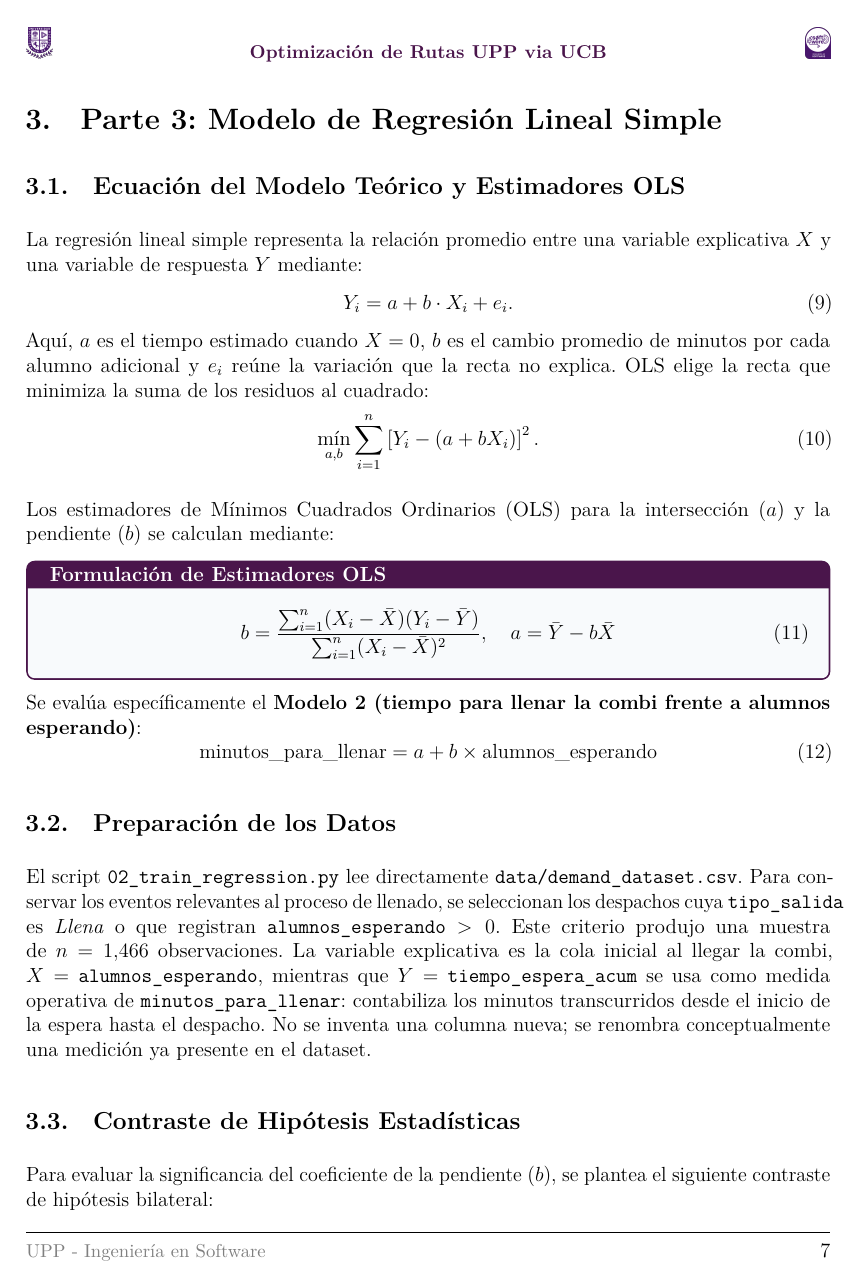
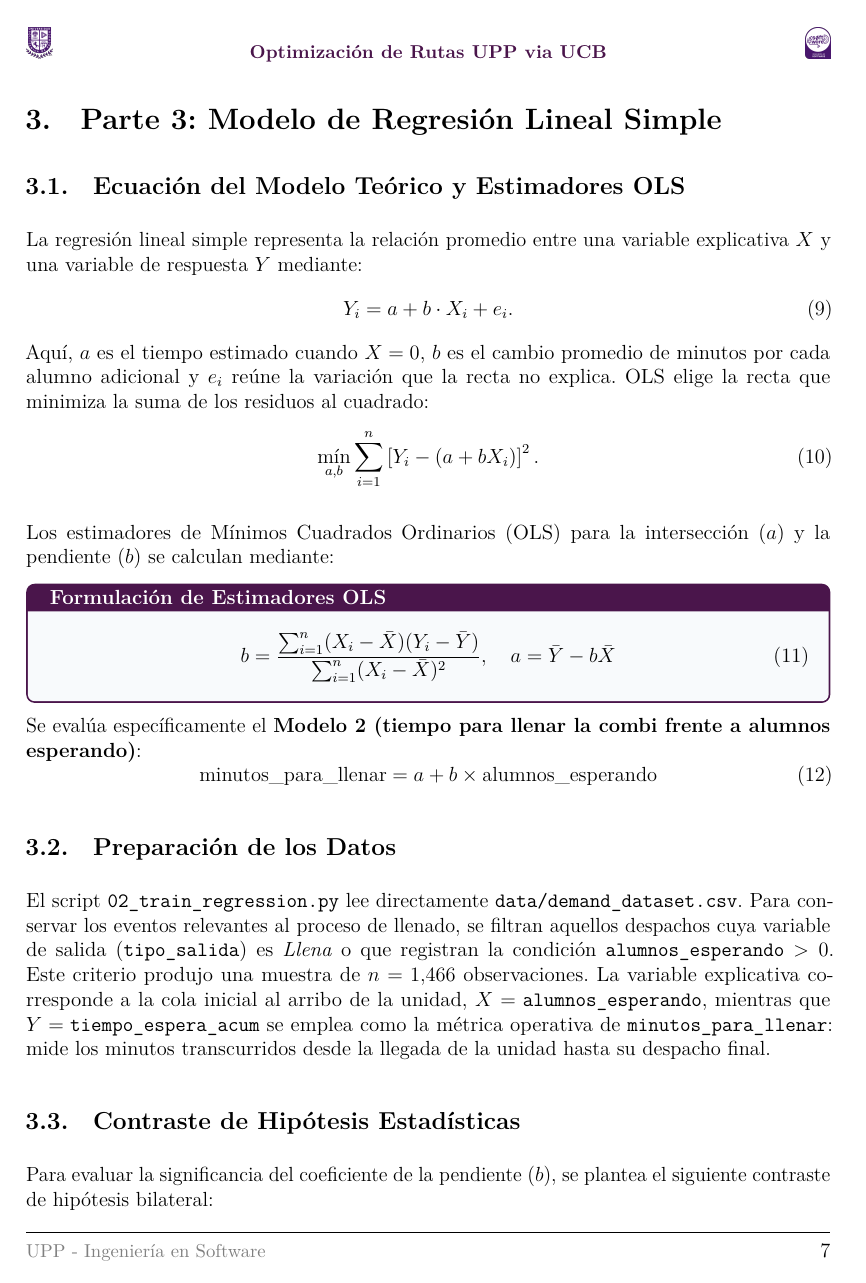
Before and after one commit to E33-a/upp-route-rl, a LaTeX document (Documentation/Proyecto.tex, which reads Documentation/modules/3_linear_regression.tex, Documentation/modules/4_ucb_algorithm.tex): page 8 of 18 before the commit and page 8 of 19 after it. The pictures show the PDF file Documentation/Proyecto.pdf that the author committed with the source.

```diff
--- a/Documentation/Proyecto.tex
+++ b/Documentation/Proyecto.tex
@@ -7,17 +7,27 @@
 
 % ==== PORTADA Y TABLA DE CONTENIDOS ====
 \input{cover/cover.tex}
-\newpage
+\clearpage
 
 \tableofcontents
-\newpage
+\clearpage
 
 % ==== INCLUSIÓN DE MÓDULOS DE CONTENIDO ====
 \input{modules/1_problem_definition.tex}
+\clearpage
+
 \input{modules/2_dataset_simulation.tex}
+\clearpage
+
 \input{modules/3_linear_regression.tex}
+\clearpage
+
 \input{modules/4_ucb_algorithm.tex}
+\clearpage
+
 \input{modules/5_ai_log.tex}
+\clearpage
+
 \input{modules/6_conclusions.tex}
 
 \end{document}
--- a/Documentation/modules/3_linear_regression.tex
+++ b/Documentation/modules/3_linear_regression.tex
@@ -33,16 +33,7 @@
 
 \subsection{Preparación de los Datos}
 
-El script \texttt{02\_train\_regression.py} lee directamente
-\texttt{data/demand\_dataset.csv}. Para conservar los eventos relevantes al proceso de
-llenado, se seleccionan los despachos cuya \texttt{tipo\_salida} es \textit{Llena} o que
-registran \texttt{alumnos\_esperando} $>0$. Este criterio produjo una muestra de
-$n=1{,}466$ observaciones. La variable explicativa es la cola inicial al llegar la combi,
-$X=\texttt{alumnos\_esperando}$, mientras que
-$Y=\texttt{tiempo\_espera\_acum}$ se usa como medida operativa de
-\texttt{minutos\_para\_llenar}: contabiliza los minutos transcurridos desde el inicio de
-la espera hasta el despacho. No se inventa una columna nueva; se renombra conceptualmente
-una medición ya presente en el dataset.
+El script \texttt{02\_train\_regression.py} lee directamente \texttt{data/demand\_dataset.csv}. Para conservar los eventos relevantes al proceso de llenado, se filtran aquellos despachos cuya variable de salida (\texttt{tipo\_salida}) es \textit{Llena} o que registran la condición \texttt{alumnos\_esperando} $>0$. Este criterio produjo una muestra de $n=1{,}466$ observaciones. La variable explicativa corresponde a la cola inicial al arribo de la unidad, $X=\texttt{alumnos\_esperando}$, mientras que $Y=\texttt{tiempo\_espera\_acum}$ se emplea como la métrica operativa de \texttt{minutos\_para\_llenar}: mide los minutos transcurridos desde la llegada de la unidad hasta su despacho final.
 
 \subsection{Contraste de Hipótesis Estadísticas}
 
--- a/Documentation/modules/4_ucb_algorithm.tex
+++ b/Documentation/modules/4_ucb_algorithm.tex
@@ -13,6 +13,10 @@
 	\centering
 	\caption{Catálogo de Políticas de Salida (Brazos UCB)}
 	\label{tab:brazos_catalog}
+	\vspace{0.2em}
+	\fontsize{8.5pt}{10pt}\selectfont
+	\setlength{\tabcolsep}{4pt}
+	\renewcommand{\arraystretch}{0.9}
 	\begin{tabularx}{\textwidth}{>{\bfseries\color{purpleUPP}}c l X}
 		\toprule
 		\rowcolor{purpleUPP!10!white}
@@ -27,6 +31,7 @@
 	\end{tabularx}
 \end{table}
 
+\vspace{-0.5em}
 \subsection{Función de Recompensa Normalizada}
 
 En cada turno $t$, la penalización total del sistema se calcula ponderando tres métricas clave:
@@ -39,6 +44,7 @@
 	R_t = 1 - \frac{P_t - P_{\text{min}}}{P_{\text{max}} - P_{\text{min}}}
 \end{equation}
 
+\vspace{-0.5em}
 \subsection{Resultados y Comparativa de Desempeño}
 
 La simulación del algoritmo UCB1 durante las 3 semanas de operación demostró que el brazo preferido por el agente es \textbf{$a_1$ (Flex $\ge 14$ pax tras 15 min)}, obteniendo el promedio de recompensa más elevado ($\bar{Q} = 0.692$).
```
Also changed, not shown: Documentation/modules/6_conclusions.tex (+4 -4 lines), Documentation/Proyecto.pdf, Documentation/modules/4_ucb_algorithm.tex (6 more changed lines).
